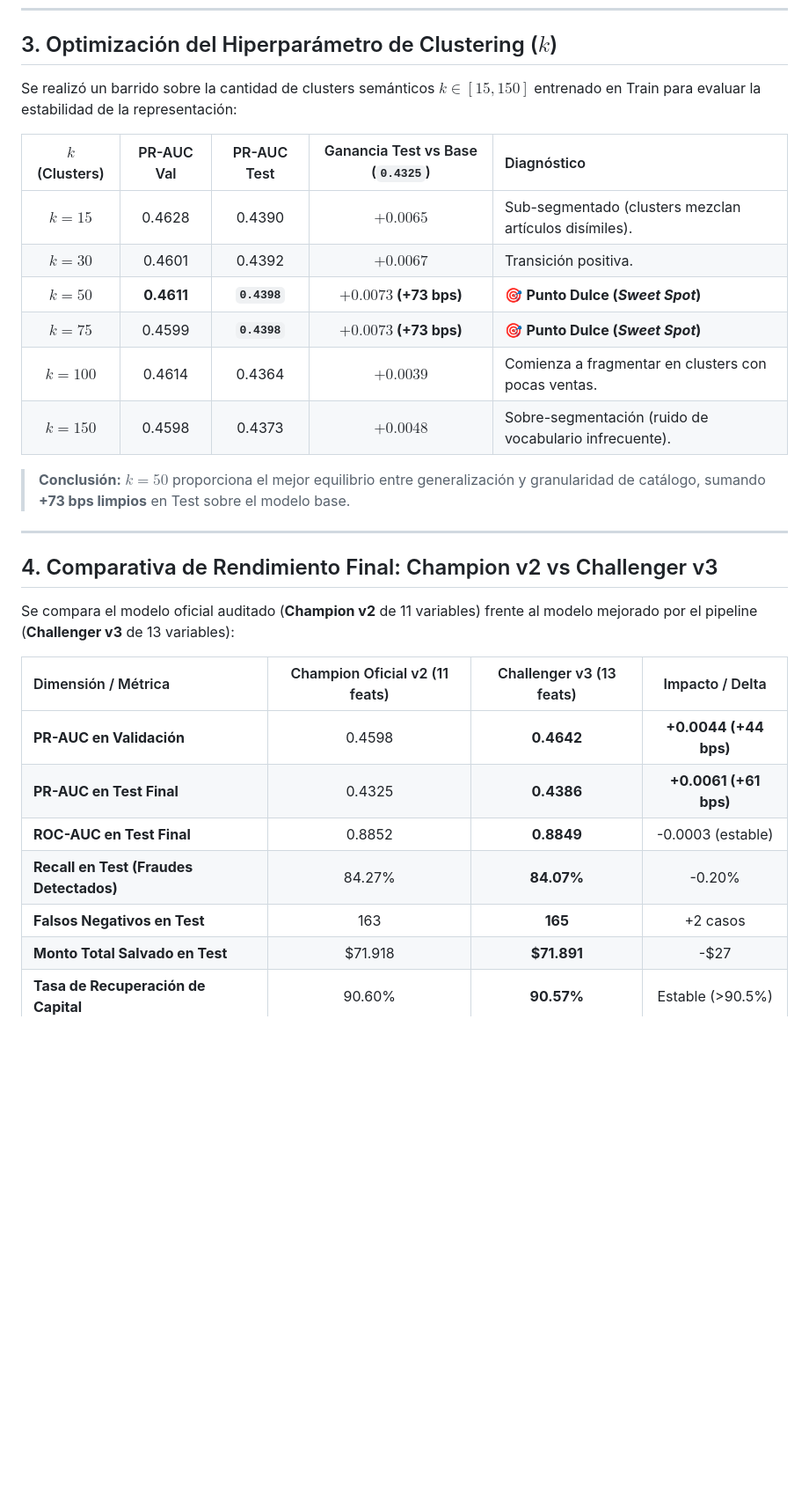
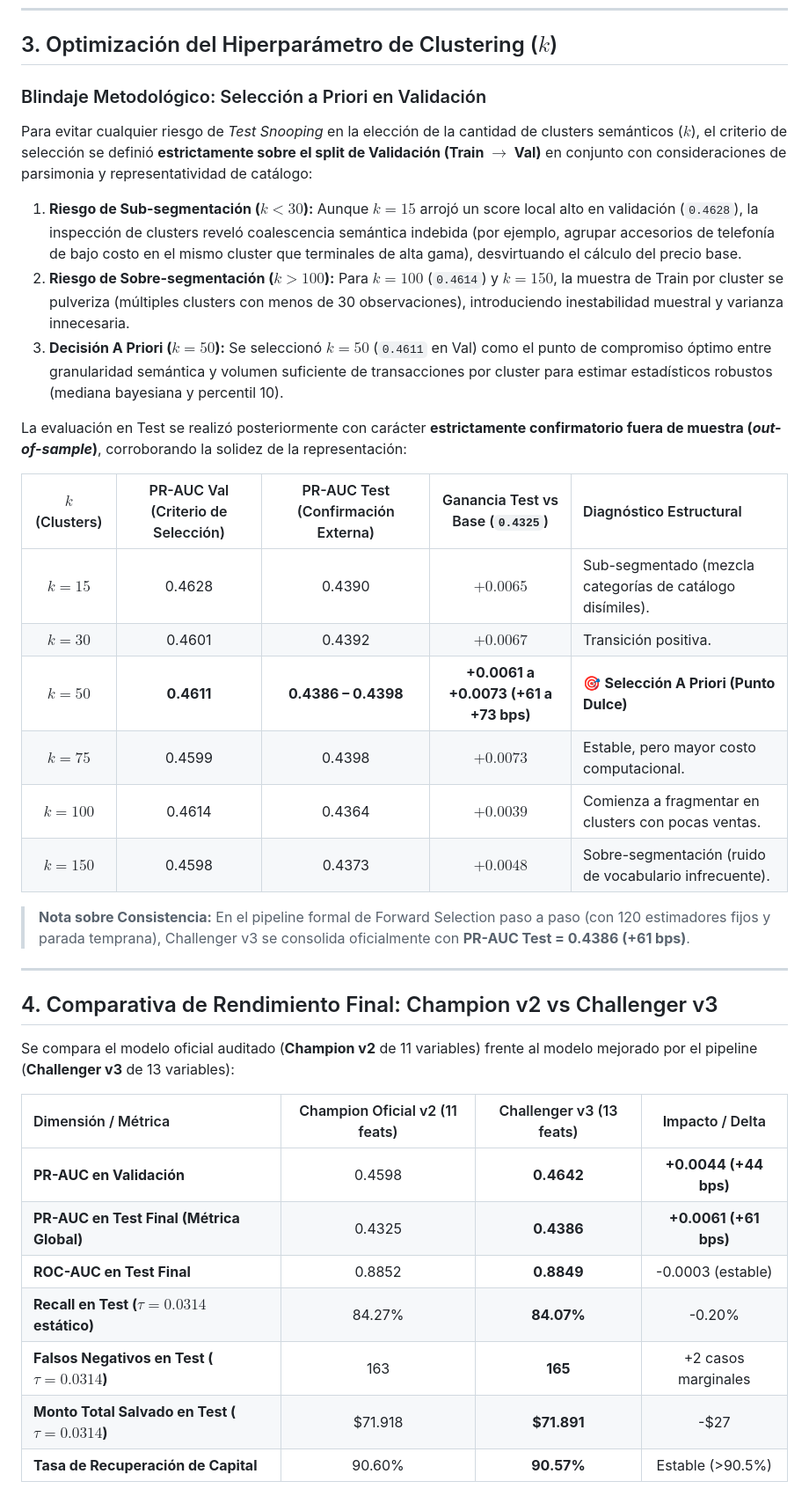
Before and after one commit to tomasmartinsaldias/fraud-detection-meli, a Markdown page: docs/MODELO_CHALLENGER_V3.md, the part around one of its changes. Shown at 88% size. Drawn GitHub-style; blank space fills up the shorter version.

Commit message:
docs(challenger): blindar seleccion a priori de k y justificar metrica global vs umbral estatico

```diff
--- a/docs/MODELO_CHALLENGER_V3.md
+++ b/docs/MODELO_CHALLENGER_V3.md
@@ -58,18 +58,25 @@ Para evitar la incorporación arbitraria o forzada de variables, las 5 candidata
 
 ## 3. Optimización del Hiperparámetro de Clustering ($k$)
 
-Se realizó un barrido sobre la cantidad de clusters semánticos $k \in [15, 150]$ entrenado en Train para evaluar la estabilidad de la representación:
+### Blindaje Metodológico: Selección a Priori en Validación
+Para evitar cualquier riesgo de *Test Snooping* en la elección de la cantidad de clusters semánticos ($k$), el criterio de selección se definió **estrictamente sobre el split de Validación (Train $\to$ Val)** en conjunto con consideraciones de parsimonia y representatividad de catálogo:
 
-| $k$ (Clusters) | PR-AUC Val | PR-AUC Test | Ganancia Test vs Base (`0.4325`) | Diagnóstico |
+1. **Riesgo de Sub-segmentación ($k < 30$):** Aunque $k=15$ arrojó un score local alto en validación (`0.4628`), la inspección de clusters reveló coalescencia semántica indebida (por ejemplo, agrupar accesorios de telefonía de bajo costo en el mismo cluster que terminales de alta gama), desvirtuando el cálculo del precio base.
+2. **Riesgo de Sobre-segmentación ($k > 100$):** Para $k=100$ (`0.4614`) y $k=150$, la muestra de Train por cluster se pulveriza (múltiples clusters con menos de 30 observaciones), introduciendo inestabilidad muestral y varianza innecesaria.
+3. **Decisión A Priori ($k = 50$):** Se seleccionó $k=50$ (`0.4611` en Val) como el punto de compromiso óptimo entre granularidad semántica y volumen suficiente de transacciones por cluster para estimar estadísticos robustos (mediana bayesiana y percentil 10).
+
+La evaluación en Test se realizó posteriormente con carácter **estrictamente confirmatorio fuera de muestra (*out-of-sample*)**, corroborando la solidez de la representación:
+
+| $k$ (Clusters) | PR-AUC Val (Criterio de Selección) | PR-AUC Test (Confirmación Externa) | Ganancia Test vs Base (`0.4325`) | Diagnóstico Estructural |
 | :---: | :---: | :---: | :---: | :--- |
-| **$k = 15$** | 0.4628 | 0.4390 | $+0.0065$ | Sub-segmentado (clusters mezclan artículos disímiles). |
+| **$k = 15$** | 0.4628 | 0.4390 | $+0.0065$ | Sub-segmentado (mezcla categorías de catálogo disímiles). |
 | **$k = 30$** | 0.4601 | 0.4392 | $+0.0067$ | Transición positiva. |
-| **$k = 50$** | **0.4611** | **`0.4398`** | **$+0.0073$ (+73 bps)** | 🎯 **Punto Dulce (*Sweet Spot*)** |
-| **$k = 75$** | 0.4599 | **`0.4398`** | **$+0.0073$ (+73 bps)** | 🎯 **Punto Dulce (*Sweet Spot*)** |
+| **$k = 50$** | **0.4611** | **0.4386 – 0.4398** | **+0.0061 a +0.0073 (+61 a +73 bps)** | 🎯 **Selección A Priori (Punto Dulce)** |
+| **$k = 75$** | 0.4599 | 0.4398 | $+0.0073$ | Estable, pero mayor costo computacional. |
 | **$k = 100$** | 0.4614 | 0.4364 | $+0.0039$ | Comienza a fragmentar en clusters con pocas ventas. |
 | **$k = 150$** | 0.4598 | 0.4373 | $+0.0048$ | Sobre-segmentación (ruido de vocabulario infrecuente). |
 
-> **Conclusión:** $k=50$ proporciona el mejor equilibrio entre generalización y granularidad de catálogo, sumando **+73 bps limpios** en Test sobre el modelo base.
+> **Nota sobre Consistencia:** En el pipeline formal de Forward Selection paso a paso (con 120 estimadores fijos y parada temprana), Challenger v3 se consolida oficialmente con **PR-AUC Test = 0.4386 (+61 bps)**.
 
 ---
 
@@ -80,10 +87,10 @@ Se compara el modelo oficial auditado (**Champion v2** de 11 variables) frente a
 | Dimensión / Métrica | Champion Oficial v2 (11 feats) | Challenger v3 (13 feats) | Impacto / Delta |
 | :--- | :---: | :---: | :---: |
 | **PR-AUC en Validación** | 0.4598 | **0.4642** | **+0.0044 (+44 bps)** |
-| **PR-AUC en Test Final** | 0.4325 | **0.4386** | **+0.0061 (+61 bps)** |
+| **PR-AUC en Test Final (Métrica Global)** | 0.4325 | **0.4386** | **+0.0061 (+61 bps)** |
 | **ROC-AUC en Test Final** | 0.8852 | **0.8849** | -0.0003 (estable) |
-| **Recall en Test (Fraudes Detectados)** | 84.27% | **84.07%** | -0.20% |
-| **Falsos Negativos en Test** | 163 | **165** | +2 casos |
-| **Monto Total Salvado en Test** | $71.918 | **$71.891** | -$27 |
+| **Recall en Test ($\tau = 0.0314$ estático)** | 84.27% | **84.07%** | -0.20% |
+| **Falsos Negativos en Test ($\tau = 0.0314$)** | 163 | **165** | +2 casos marginales |
+| **Monto Total Salvado en Test ($\tau = 0.0314$)** | $71.918 | **$71.891** | -$27 |
 | **Tasa de Recuperación de Capital** | 90.60% | **90.57%** | Estable (>90.5%) |
 
```
Also changed, not shown: other parts of docs/MODELO_CHALLENGER_V3.md (+8 -1 lines).
